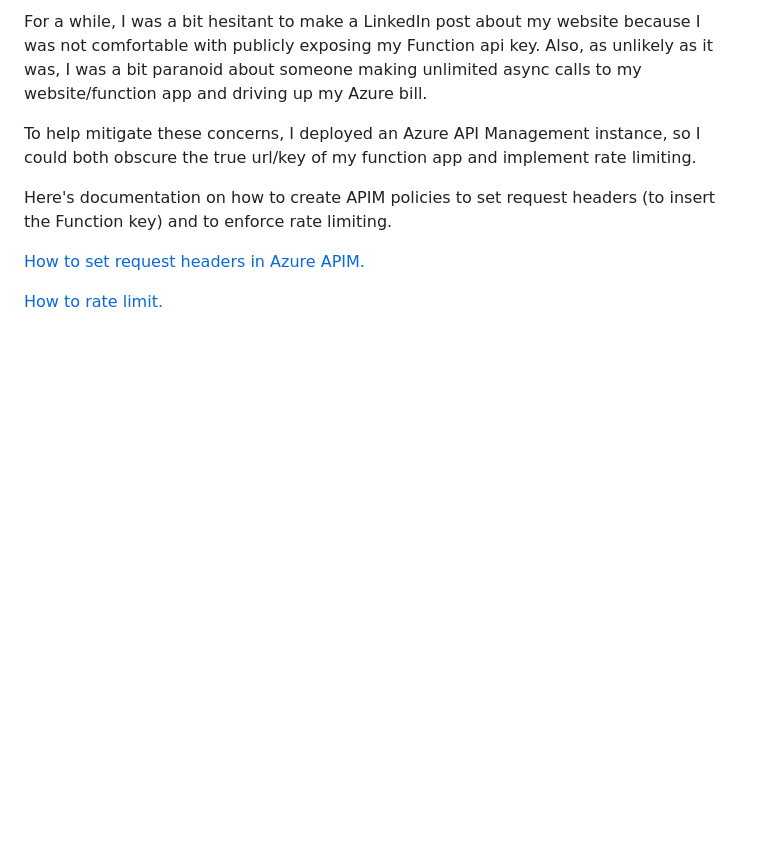
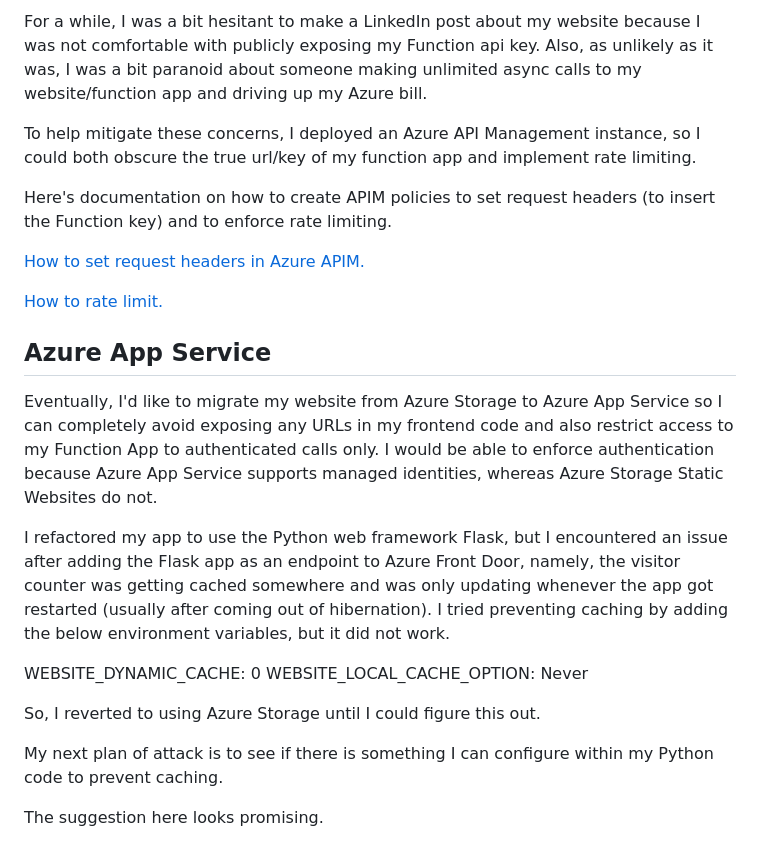
Before and after one commit to Sasquatch8946/azure-resume, a Markdown page: README.md, the part around one of its changes. Rendered like a GitHub page; blank space fills up the shorter version.

Commit message:
Update README.md to include details of Azure App Service migration.

```diff
--- a/README.md
+++ b/README.md
@@ -83,3 +83,18 @@ Here's documentation on how to create APIM policies to set request headers (to i
 [How to set request headers in Azure APIM.](https://learn.microsoft.com/en-us/azure/api-management/set-query-parameter-policy)
 
 [How to rate limit.](https://learn.microsoft.com/en-us/azure/api-management/rate-limit-policy)
+
+## Azure App Service
+
+Eventually, I'd like to migrate my website from Azure Storage to Azure App Service so I can completely avoid exposing any URLs in my frontend code and also restrict access to my Function App to authenticated calls only. I would be able to enforce authentication because Azure App Service supports managed identities, whereas Azure Storage Static Websites do not.
+
+I refactored my app to use the Python web framework Flask, but I encountered an issue after adding the Flask app as an endpoint to Azure Front Door, namely, the visitor counter was getting cached somewhere and was only updating whenever the app got restarted (usually after coming out of hibernation). I tried preventing caching by adding the below environment variables, but it did not work.
+
+WEBSITE_DYNAMIC_CACHE: 0
+WEBSITE_LOCAL_CACHE_OPTION: Never
+
+So, I reverted to using Azure Storage until I could figure this out.
+
+My next plan of attack is to see if there is something I can configure within my Python code to prevent caching.
+
+The suggestion here looks promising.
```
Also changed, not shown: other parts of README.md (+1 -1 lines).
